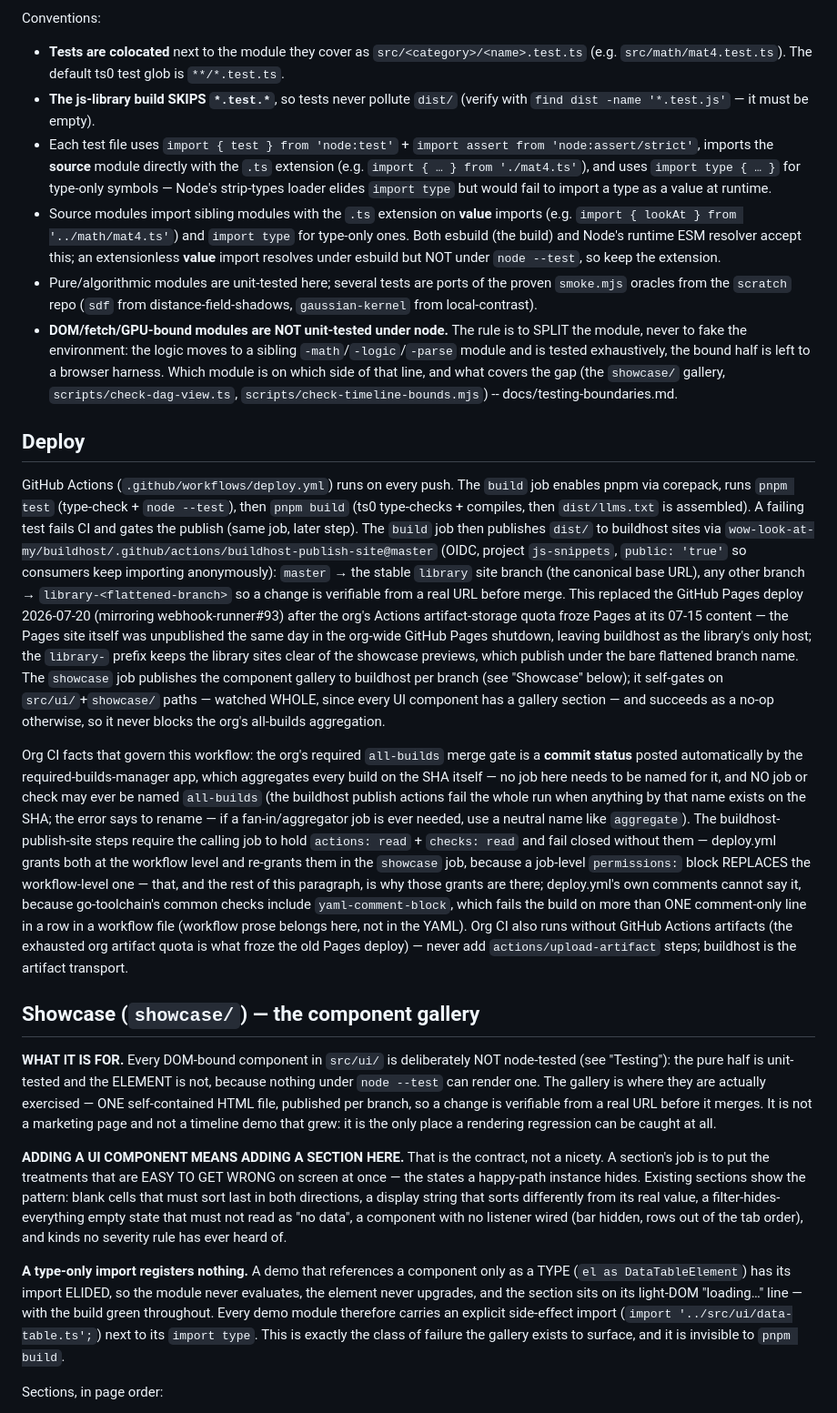
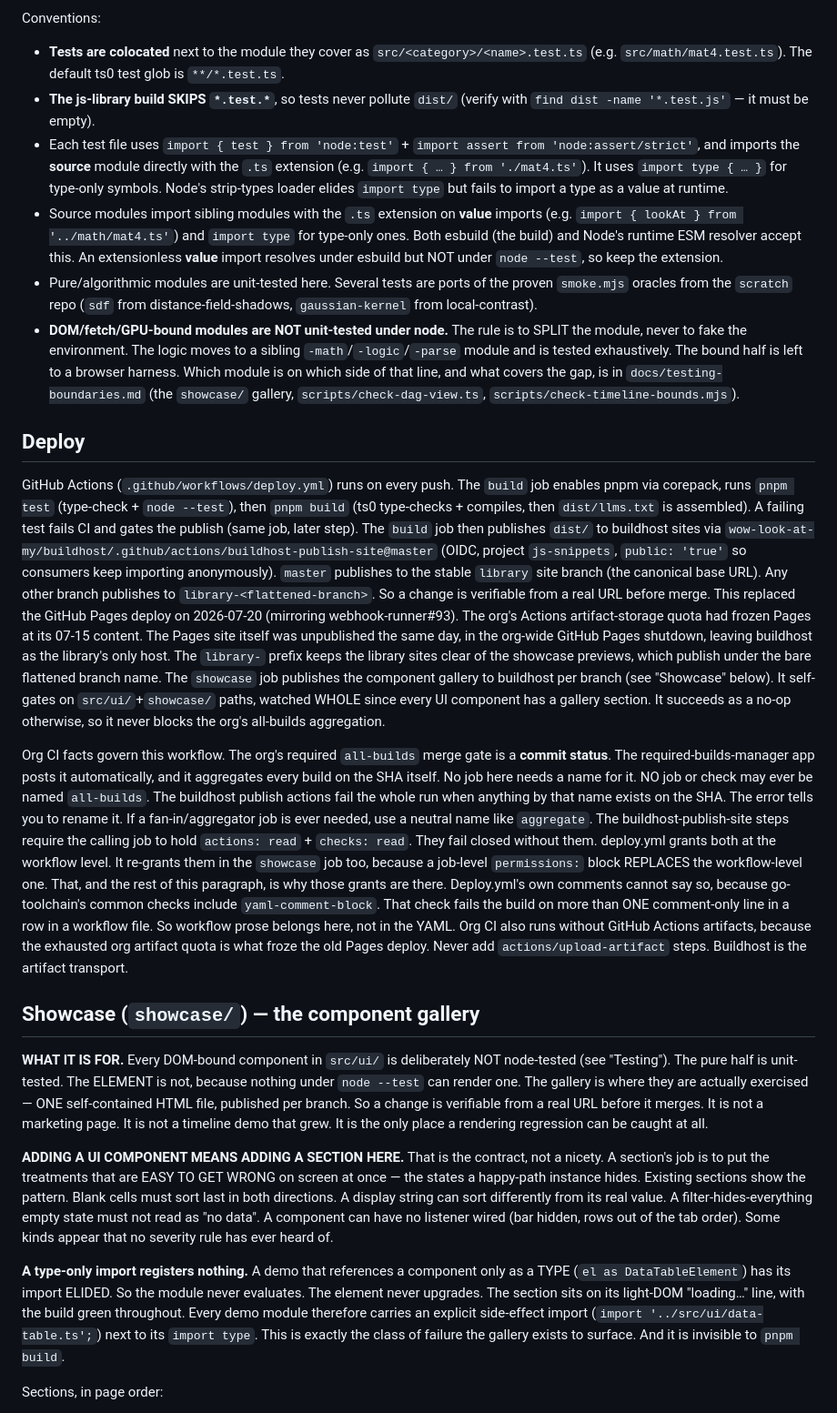
Before and after one commit to wow-look-at-my/js-snippets, a Markdown page: CLAUDE.md, the part around one of its changes. Shown at 91% size. Drawn GitHub-style.

```diff
--- a/CLAUDE.md
+++ b/CLAUDE.md
@@ -218,44 +218,24 @@ Conventions:
 
 - **Tests are colocated** next to the module they cover as `src/<category>/<name>.test.ts` (e.g. `src/math/mat4.test.ts`). The default ts0 test glob is `**/*.test.ts`.
 - **The js-library build SKIPS `*.test.*`**, so tests never pollute `dist/` (verify with `find dist -name '*.test.js'` — it must be empty).
-- Each test file uses `import { test } from 'node:test'` + `import assert from 'node:assert/strict'`, imports the **source** module directly with the `.ts` extension (e.g. `import { … } from './mat4.ts'`), and uses `import type { … }` for type-only symbols — Node's strip-types loader elides `import type` but would fail to import a type as a value at runtime.
-- Source modules import sibling modules with the `.ts` extension on **value** imports (e.g. `import { lookAt } from '../math/mat4.ts'`) and `import type` for type-only ones. Both esbuild (the build) and Node's runtime ESM resolver accept this; an extensionless **value** import resolves under esbuild but NOT under `node --test`, so keep the extension.
-- Pure/algorithmic modules are unit-tested here; several tests are ports of the proven `smoke.mjs` oracles from the `scratch` repo (`sdf` from distance-field-shadows, `gaussian-kernel` from local-contrast).
-- **DOM/fetch/GPU-bound modules are NOT unit-tested under node.** The rule is to SPLIT the module, never to fake the environment: the logic moves to a sibling `-math`/`-logic`/`-parse` module and is tested exhaustively, the bound half is left to a browser harness. Which module is on which side of that line, and what covers the gap (the `showcase/` gallery, `scripts/check-dag-view.ts`, `scripts/check-timeline-bounds.mjs`) -- docs/testing-boundaries.md.
+- Each test file uses `import { test } from 'node:test'` + `import assert from 'node:assert/strict'`, and imports the **source** module directly with the `.ts` extension (e.g. `import { … } from './mat4.ts'`). It uses `import type { … }` for type-only symbols. Node's strip-types loader elides `import type` but fails to import a type as a value at runtime.
+- Source modules import sibling modules with the `.ts` extension on **value** imports (e.g. `import { lookAt } from '../math/mat4.ts'`) and `import type` for type-only ones. Both esbuild (the build) and Node's runtime ESM resolver accept this. An extensionless **value** import resolves under esbuild but NOT under `node --test`, so keep the extension.
+- Pure/algorithmic modules are unit-tested here. Several tests are ports of the proven `smoke.mjs` oracles from the `scratch` repo (`sdf` from distance-field-shadows, `gaussian-kernel` from local-contrast).
+- **DOM/fetch/GPU-bound modules are NOT unit-tested under node.** The rule is to SPLIT the module, never to fake the environment. The logic moves to a sibling `-math`/`-logic`/`-parse` module and is tested exhaustively. The bound half is left to a browser harness. Which module is on which side of that line, and what covers the gap, is in `docs/testing-boundaries.md` (the `showcase/` gallery, `scripts/check-dag-view.ts`, `scripts/check-timeline-bounds.mjs`).
 
 ## Deploy
 
-GitHub Actions (`.github/workflows/deploy.yml`) runs on every push. The `build` job enables pnpm via corepack, runs `pnpm test` (type-check + `node --test`), then `pnpm build` (ts0 type-checks + compiles, then `dist/llms.txt` is assembled). A failing test fails CI and gates the publish (same job, later step). The `build` job then publishes `dist/` to buildhost sites via `wow-look-at-my/buildhost/.github/actions/buildhost-publish-site@master` (OIDC, project `js-snippets`, `public: 'true'` so consumers keep importing anonymously): `master` → the stable `library` site branch (the canonical base URL), any other branch → `library-<flattened-branch>` so a change is verifiable from a real URL before merge. This replaced the GitHub Pages deploy 2026-07-20 (mirroring webhook-runner#93) after the org's Actions artifact-storage quota froze Pages at its 07-15 content — the Pages site itself was unpublished the same day in the org-wide GitHub Pages shutdown, leaving buildhost as the library's only host; the `library-` prefix keeps the library sites clear of the showcase previews, which publish under the bare flattened branch name. The `showcase` job publishes the component gallery to buildhost per branch (see "Showcase" below); it self-gates on `src/ui/`+`showcase/` paths — watched WHOLE, since every UI component has a gallery section — and succeeds as a no-op otherwise, so it never blocks the org's all-builds aggregation.
+GitHub Actions (`.github/workflows/deploy.yml`) runs on every push. The `build` job enables pnpm via corepack, runs `pnpm test` (type-check + `node --test`), then `pnpm build` (ts0 type-checks + compiles, then `dist/llms.txt` is assembled). A failing test fails CI and gates the publish (same job, later step). The `build` job then publishes `dist/` to buildhost sites via `wow-look-at-my/buildhost/.github/actions/buildhost-publish-site@master` (OIDC, project `js-snippets`, `public: 'true'` so consumers keep importing anonymously). `master` publishes to the stable `library` site branch (the canonical base URL). Any other branch publishes to `library-<flattened-branch>`. So a change is verifiable from a real URL before merge. This replaced the GitHub Pages deploy on 2026-07-20 (mirroring webhook-runner#93). The org's Actions artifact-storage quota had frozen Pages at its 07-15 content. The Pages site itself was unpublished the same day, in the org-wide GitHub Pages shutdown, leaving buildhost as the library's only host. The `library-` prefix keeps the library sites clear of the showcase previews, which publish under the bare flattened branch name. The `showcase` job publishes the component gallery to buildhost per branch (see "Showcase" below). It self-gates on `src/ui/`+`showcase/` paths, watched WHOLE since every UI component has a gallery section. It succeeds as a no-op otherwise, so it never blocks the org's all-builds aggregation.
 
-Org CI facts that govern this workflow: the org's required `all-builds` merge gate is a **commit status** posted automatically by the required-builds-manager app, which aggregates every build on the SHA itself — no job here needs to be named for it, and NO job or check may ever be named `all-builds` (the buildhost publish actions fail the whole run when anything by that name exists on the SHA; the error says to rename — if a fan-in/aggregator job is ever needed, use a neutral name like `aggregate`). The buildhost-publish-site steps require the calling job to hold `actions: read` + `checks: read` and fail closed without them — deploy.yml grants both at the workflow level and re-grants them in the `showcase` job, because a job-level `permissions:` block REPLACES the workflow-level one — that, and the rest of this paragraph, is why those grants are there; deploy.yml's own comments cannot say it, because go-toolchain's common checks include `yaml-comment-block`, which fails the build on more than ONE comment-only line in a row in a workflow file (workflow prose belongs here, not in the YAML). Org CI also runs without GitHub Actions artifacts (the exhausted org artifact quota is what froze the old Pages deploy) — never add `actions/upload-artifact` steps; buildhost is the artifact transport.
+Org CI facts govern this workflow. The org's required `all-builds` merge gate is a **commit status**. The required-builds-manager app posts it automatically, and it aggregates every build on the SHA itself. No job here needs a name for it. NO job or check may ever be named `all-builds`. The buildhost publish actions fail the whole run when anything by that name exists on the SHA. The error tells you to rename it. If a fan-in/aggregator job is ever needed, use a neutral name like `aggregate`. The buildhost-publish-site steps require the calling job to hold `actions: read` + `checks: read`. They fail closed without them. deploy.yml grants both at the workflow level. It re-grants them in the `showcase` job too, because a job-level `permissions:` block REPLACES the workflow-level one. That, and the rest of this paragraph, is why those grants are there. Deploy.yml's own comments cannot say so, because go-toolchain's common checks include `yaml-comment-block`. That check fails the build on more than ONE comment-only line in a row in a workflow file. So workflow prose belongs here, not in the YAML. Org CI also runs without GitHub Actions artifacts, because the exhausted org artifact quota is what froze the old Pages deploy. Never add `actions/upload-artifact` steps. Buildhost is the artifact transport.
 
 ## Showcase (`showcase/`) — the component gallery
 
-**WHAT IT IS FOR.** Every DOM-bound component in `src/ui/` is deliberately
-NOT node-tested (see "Testing"): the pure half is unit-tested and the
-ELEMENT is not, because nothing under `node --test` can render one. The
-gallery is where they are actually exercised — ONE self-contained HTML file,
-published per branch, so a change is verifiable from a real URL before it
-merges. It is not a marketing page and not a timeline demo that grew: it is
-the only place a rendering regression can be caught at all.
+**WHAT IT IS FOR.** Every DOM-bound component in `src/ui/` is deliberately NOT node-tested (see "Testing"). The pure half is unit-tested. The ELEMENT is not, because nothing under `node --test` can render one. The gallery is where they are actually exercised — ONE self-contained HTML file, published per branch. So a change is verifiable from a real URL before it merges. It is not a marketing page. It is not a timeline demo that grew. It is the only place a rendering regression can be caught at all.
 
-**ADDING A UI COMPONENT MEANS ADDING A SECTION HERE.** That is the contract,
-not a nicety. A section's job is to put the treatments that are EASY TO GET
-WRONG on screen at once — the states a happy-path instance hides. Existing
-sections show the pattern: blank cells that must sort last in both
-directions, a display string that sorts differently from its real value, a
-filter-hides-everything empty state that must not read as "no data", a
-component with no listener wired (bar hidden, rows out of the tab order),
-and kinds no severity rule has ever heard of.
+**ADDING A UI COMPONENT MEANS ADDING A SECTION HERE.** That is the contract, not a nicety. A section's job is to put the treatments that are EASY TO GET WRONG on screen at once — the states a happy-path instance hides. Existing sections show the pattern. Blank cells must sort last in both directions. A display string can sort differently from its real value. A filter-hides-everything empty state must not read as "no data". A component can have no listener wired (bar hidden, rows out of the tab order). Some kinds appear that no severity rule has ever heard of.
 
-**A type-only import registers nothing.** A demo that references a component
-only as a TYPE (`el as DataTableElement`) has its import ELIDED, so the
-module never evaluates, the element never upgrades, and the section sits on
-its light-DOM "loading…" line — with the build green throughout. Every demo
-module therefore carries an explicit side-effect import
-(`import '../src/ui/data-table.ts';`) next to its `import type`. This is
-exactly the class of failure the gallery exists to surface, and it is
-invisible to `pnpm build`.
+**A type-only import registers nothing.** A demo that references a component only as a TYPE (`el as DataTableElement`) has its import ELIDED. So the module never evaluates. The element never upgrades. The section sits on its light-DOM "loading…" line, with the build green throughout. Every demo module therefore carries an explicit side-effect import (`import '../src/ui/data-table.ts';`) next to its `import type`. This is exactly the class of failure the gallery exists to surface. And it is invisible to `pnpm build`.
 
 Sections, in page order:
 
```
Also changed, not shown: other parts of CLAUDE.md (+23 -85 lines).
